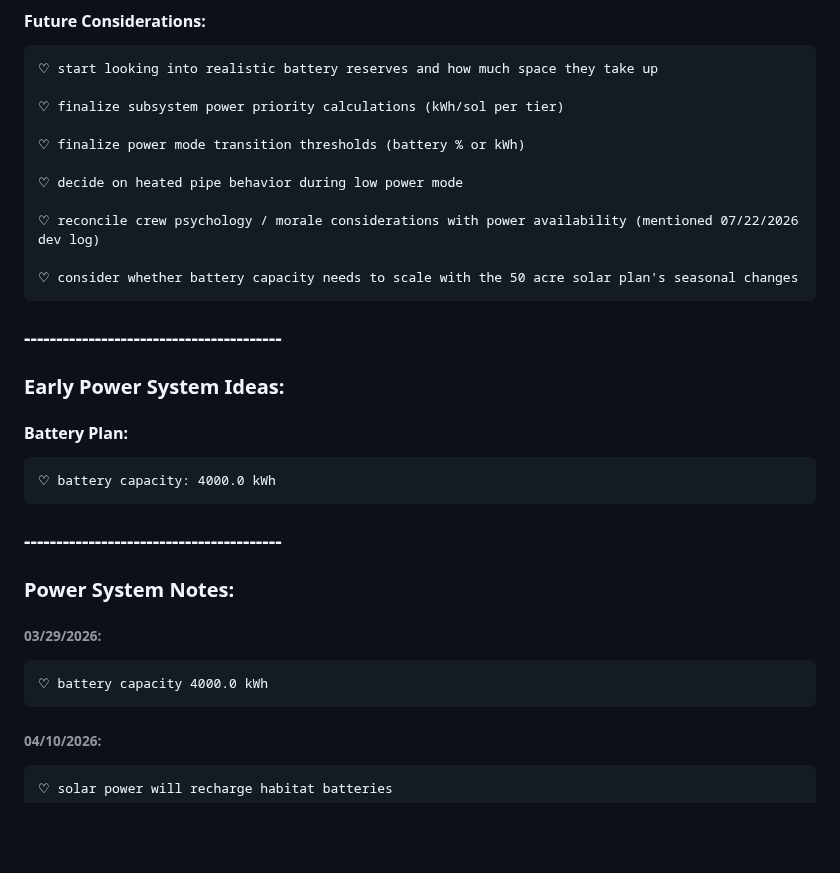
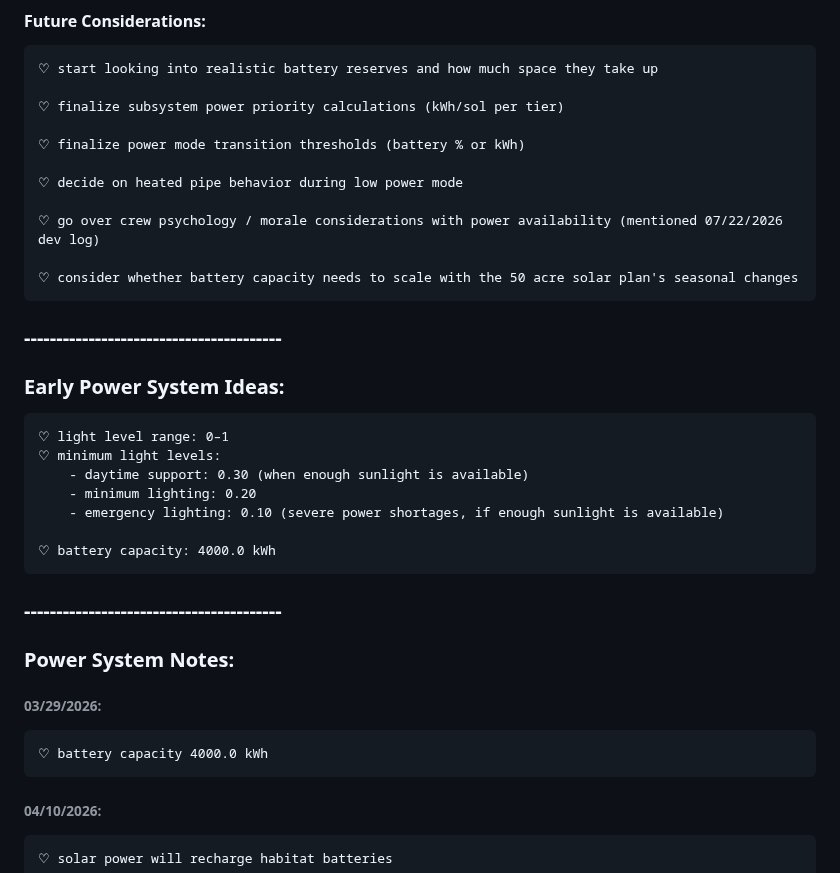
Before and after one commit to Adore2113/MarsHSim, a Markdown page: docs/creation_notes/power.md, the part around the change. Rendered like a GitHub page; blank space fills up the shorter version.

```diff
--- a/docs/creation_notes/power.md
+++ b/docs/creation_notes/power.md
@@ -71,22 +71,25 @@
 
     ♡ decide on heated pipe behavior during low power mode
 
-    ♡ reconcile crew psychology / morale considerations with power availability (mentioned 07/22/2026 dev log)
+    ♡ go over crew psychology / morale considerations with power availability (mentioned 07/22/2026 dev log)
 
     ♡ consider whether battery capacity needs to scale with the 50 acre solar plan's seasonal changes
 
 
 ### ----------------------------------------
 ### Early Power System Ideas:
+    ♡ light level range: 0–1
+    ♡ minimum light levels:
+        - daytime support: 0.30 (when enough sunlight is available)
+        - minimum lighting: 0.20
+        - emergency lighting: 0.10 (severe power shortages, if enough sunlight is available)
 
-#### Battery Plan:
     ♡ battery capacity: 4000.0 kWh
 
 ### ----------------------------------------
 ### Power System Notes:
 ###### 03/29/2026:
     ♡ battery capacity 4000.0 kWh
-
 
 ###### 04/10/2026:
     ♡ solar power will recharge habitat batteries
```
